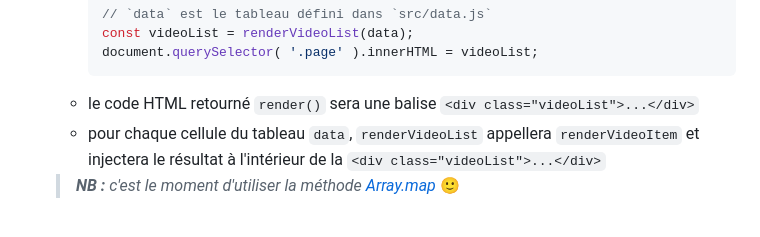
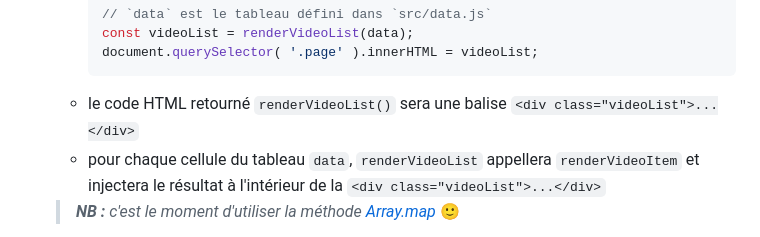
Before and after one commit to Ninhache/headache-for-my-teacher, a Markdown page: E-plus-loin.md, the part around the change. GitHub-like rendering.

Commit message:
correction readme
suppression reste méthodes class render()

````diff
--- a/E-plus-loin.md
+++ b/E-plus-loin.md
@@ -146,7 +146,7 @@ Cette fonction va nous permettre d'afficher plusieurs vignettes côte à côte g
 		const videoList = renderVideoList(data);
 		document.querySelector( '.page' ).innerHTML = videoList;
 		```
-	-  le code HTML retourné `render()` sera une balise `<div class="videoList">...</div>`
+	-  le code HTML retourné `renderVideoList()` sera une balise `<div class="videoList">...</div>`
 	-  pour chaque cellule du tableau `data`, `renderVideoList` appellera `renderVideoItem` et injectera le résultat à l'intérieur de la `<div class="videoList">...</div>`
 
 	> _**NB :** c'est le moment d'utiliser la méthode [Array.map](https://developer.mozilla.org/fr/docs/Web/JavaScript/Reference/Objets_globaux/Array/map)_ 🙂
````
Also changed, not shown: B-renderelement.md (+1 -1 lines).
